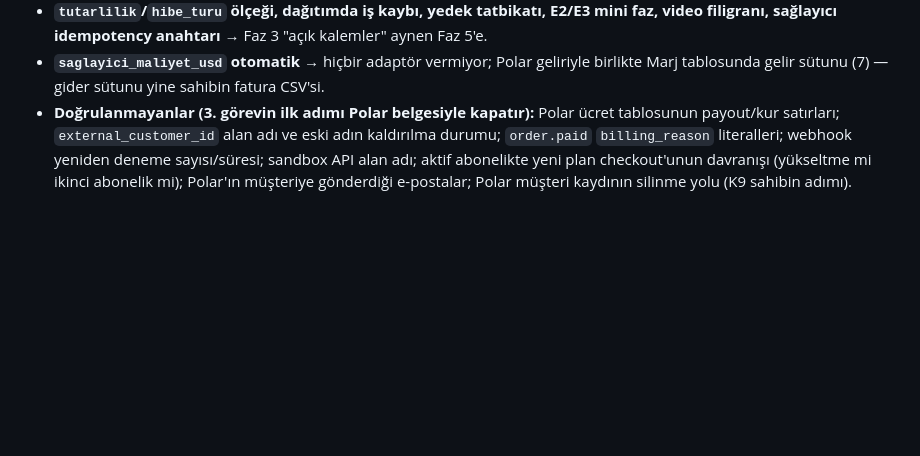
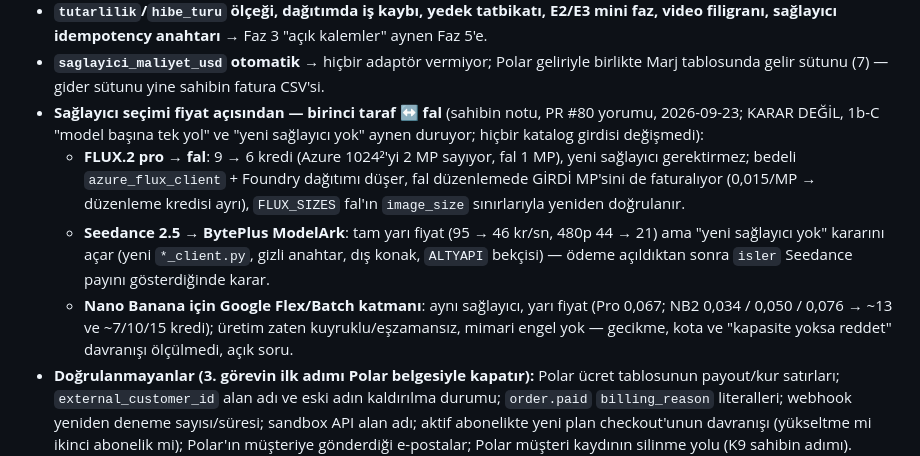
Before and after one commit to Zenginby/kromis, a Markdown page: docs/faz4-odeme-abonelik-kvkk.md, the part around the change. Rendered like a GitHub page; blank space fills up the shorter version.

Commit message:
Faz 4 / 1b-D: sahibin sağlayıcı-fiyat notu belgeye (karar değil)
PR #80'deki "birinci taraf ↔ fal" notunun üç noktası "Faz 4 dışı, ama
burada not edilen" bölümüne, tek satırlık maddeler olarak: FLUX.2 pro → fal
(9 → 6), Seedance 2.5 → BytePlus (yarı fiyat, yeni sağlayıcı kararını açar),
Nano Banana Flex/Batch (yarı fiyat, gecikme/kota ölçülmedi). Katalogda
değişiklik yok.

Co-Authored-By: Claude Fable 5.1 <noreply@anthropic.com>
Claude-Session: https://claude.ai/code/session_01Bi2giqPFvuicbir9rhuAfb

```diff
--- a/docs/faz4-odeme-abonelik-kvkk.md
+++ b/docs/faz4-odeme-abonelik-kvkk.md
@@ -1937,6 +1937,21 @@ sağlayıcı değil.
 * **`saglayici_maliyet_usd` otomatik** → hiçbir adaptör vermiyor; Polar
   geliriyle birlikte Marj tablosunda gelir sütunu (7) — gider sütunu yine
   sahibin fatura CSV'si.
+* **Sağlayıcı seçimi fiyat açısından — birinci taraf ↔ fal** (sahibin notu,
+  PR #80 yorumu, 2026-09-23; KARAR DEĞİL, 1b-C "model başına tek yol" ve
+  "yeni sağlayıcı yok" aynen duruyor; hiçbir katalog girdisi değişmedi):
+  * **FLUX.2 pro → fal**: 9 → 6 kredi (Azure 1024²'yi 2 MP sayıyor, fal 1 MP),
+    yeni sağlayıcı gerektirmez; bedeli `azure_flux_client` + Foundry dağıtımı
+    düşer, fal düzenlemede GİRDİ MP'sini de faturalıyor (0,015/MP → düzenleme
+    kredisi ayrı), `FLUX_SIZES` fal'ın `image_size` sınırlarıyla yeniden doğrulanır.
+  * **Seedance 2.5 → BytePlus ModelArk**: tam yarı fiyat (95 → 46 kr/sn, 480p
+    44 → 21) ama "yeni sağlayıcı yok" kararını açar (yeni `*_client.py`, gizli
+    anahtar, dış konak, `ALTYAPI` bekçisi) — ödeme açıldıktan sonra `isler`
+    Seedance payını gösterdiğinde karar.
+  * **Nano Banana için Google Flex/Batch katmanı**: aynı sağlayıcı, yarı fiyat
+    (Pro 0,067; NB2 0,034 / 0,050 / 0,076 → ~13 ve ~7/10/15 kredi); üretim
+    zaten kuyruklu/eşzamansız, mimari engel yok — gecikme, kota ve "kapasite
+    yoksa reddet" davranışı ölçülmedi, açık soru.
 * **Doğrulanmayanlar (3. görevin ilk adımı Polar belgesiyle kapatır):** Polar
   ücret tablosunun payout/kur satırları; `external_customer_id` alan adı ve
   eski adın kaldırılma durumu; `order.paid` `billing_reason` literalleri;
```
